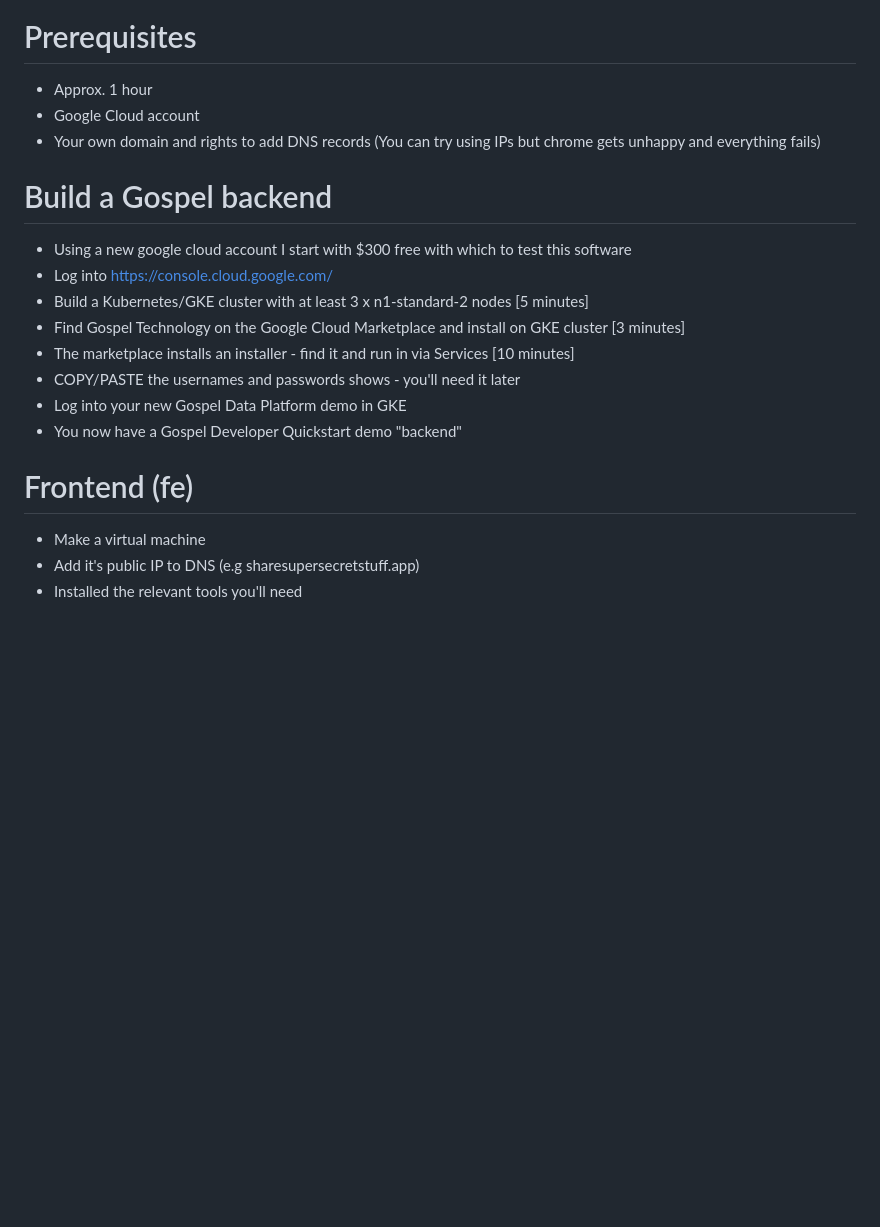
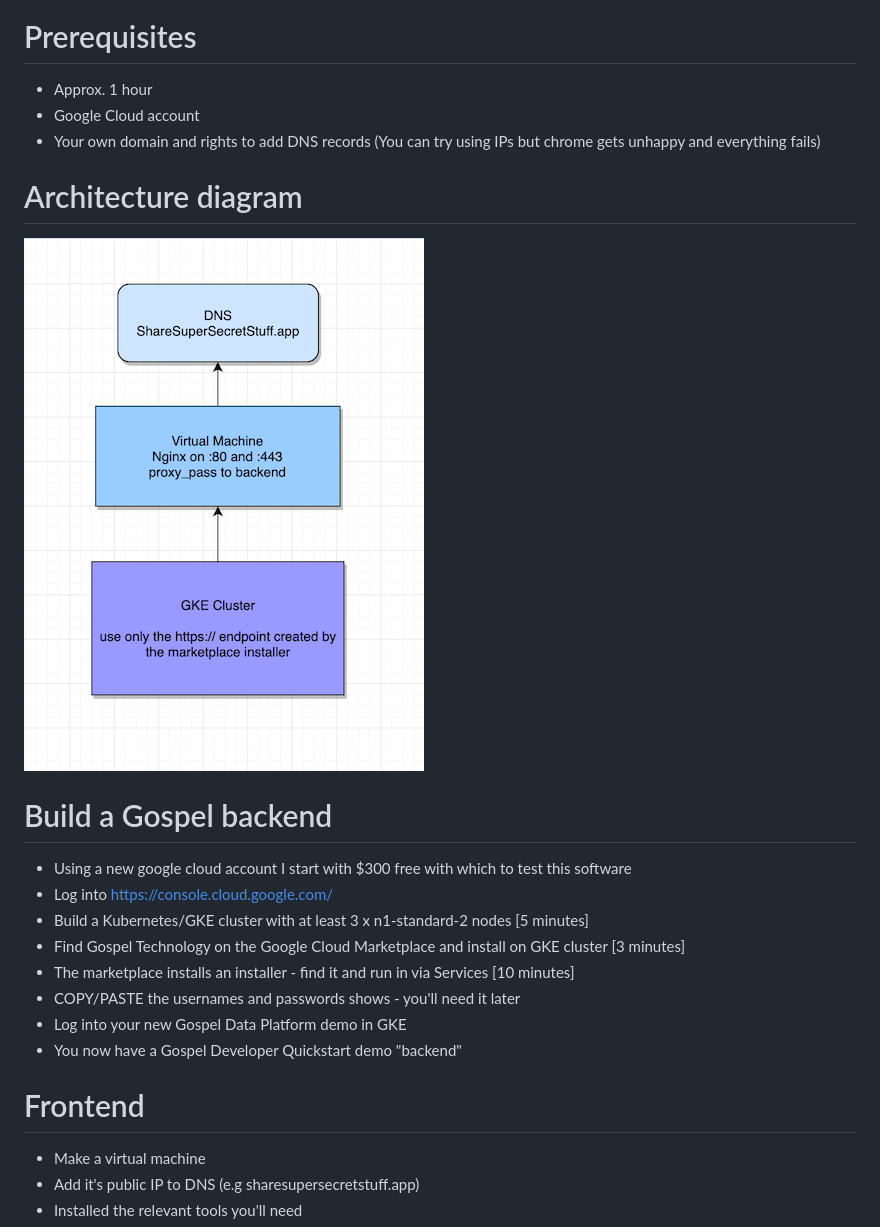
Before and after one commit to GospelTech/talentdb-gospel-demo, a Markdown page: README.md, the part around the change. GitHub-like rendering; pictures changed too: diagram.png (added); blank space fills up the shorter version.

Commit message:
adding diagram

```diff
--- a/README.md
+++ b/README.md
@@ -11,6 +11,9 @@ It's special because you can share data with fine grained access-control as stru
 * Google Cloud account
 * Your own domain and rights to add DNS records (You can try using IPs but chrome gets unhappy and everything fails)
 
+# Architecture diagram
+![](diagram.png)
+
 # Build a Gospel backend
 * Using a new google cloud account I start with $300 free with which to test this software
 * Log into https://console.cloud.google.com/
@@ -21,7 +24,7 @@ It's special because you can share data with fine grained access-control as stru
 * Log into your new Gospel Data Platform demo in GKE
 * You now have a Gospel Developer Quickstart demo "backend"
 
-# Frontend (fe)
+# Frontend
 * Make a virtual machine
 * Add it's public IP to DNS (e.g sharesupersecretstuff.app)
 * Installed the relevant tools you'll need
```
